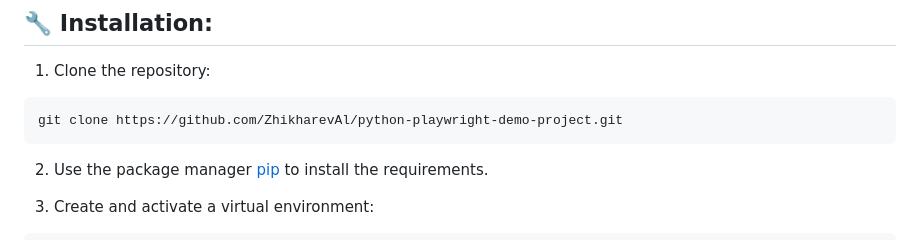
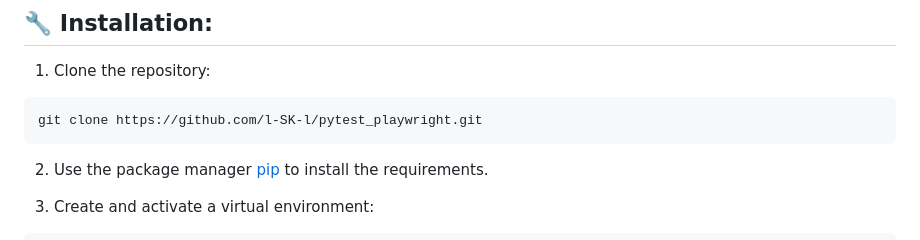
Before and after one commit to l-SK-l/pytest_playwright, a Markdown page: README.md, the part around the change. Rendered like a GitHub page.

````diff
--- a/README.md
+++ b/README.md
@@ -18,7 +18,7 @@ https://playwright.dev/python/docs/intro
 
 1. Clone the repository:
 ```sh
-git clone https://github.com/ZhikharevAl/python-playwright-demo-project.git
+git clone https://github.com/l-SK-l/pytest_playwright.git
 ```
 
 2. Use the package manager [pip](https://pip.pypa.io/en/stable/) to install the requirements.
````
